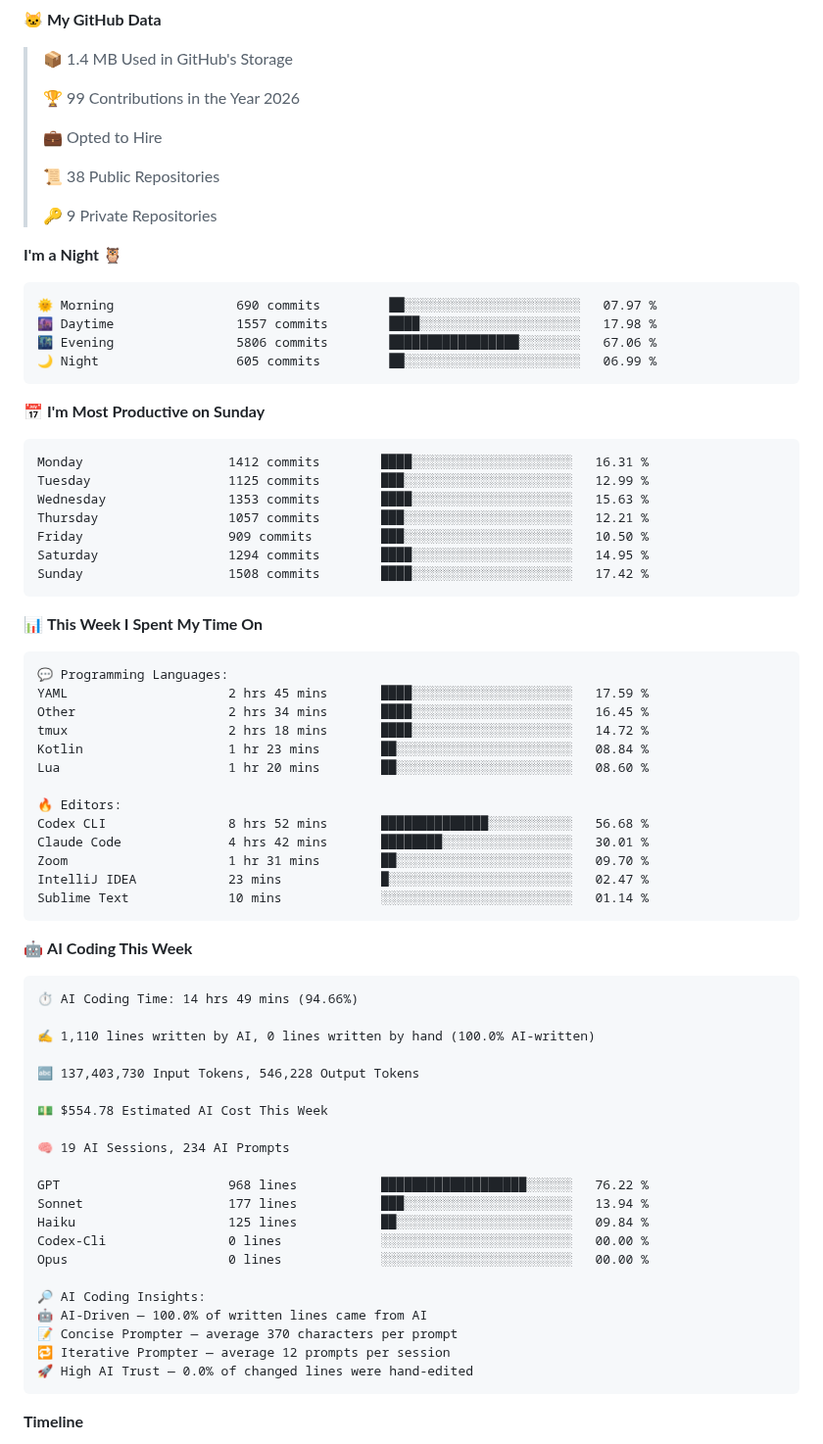
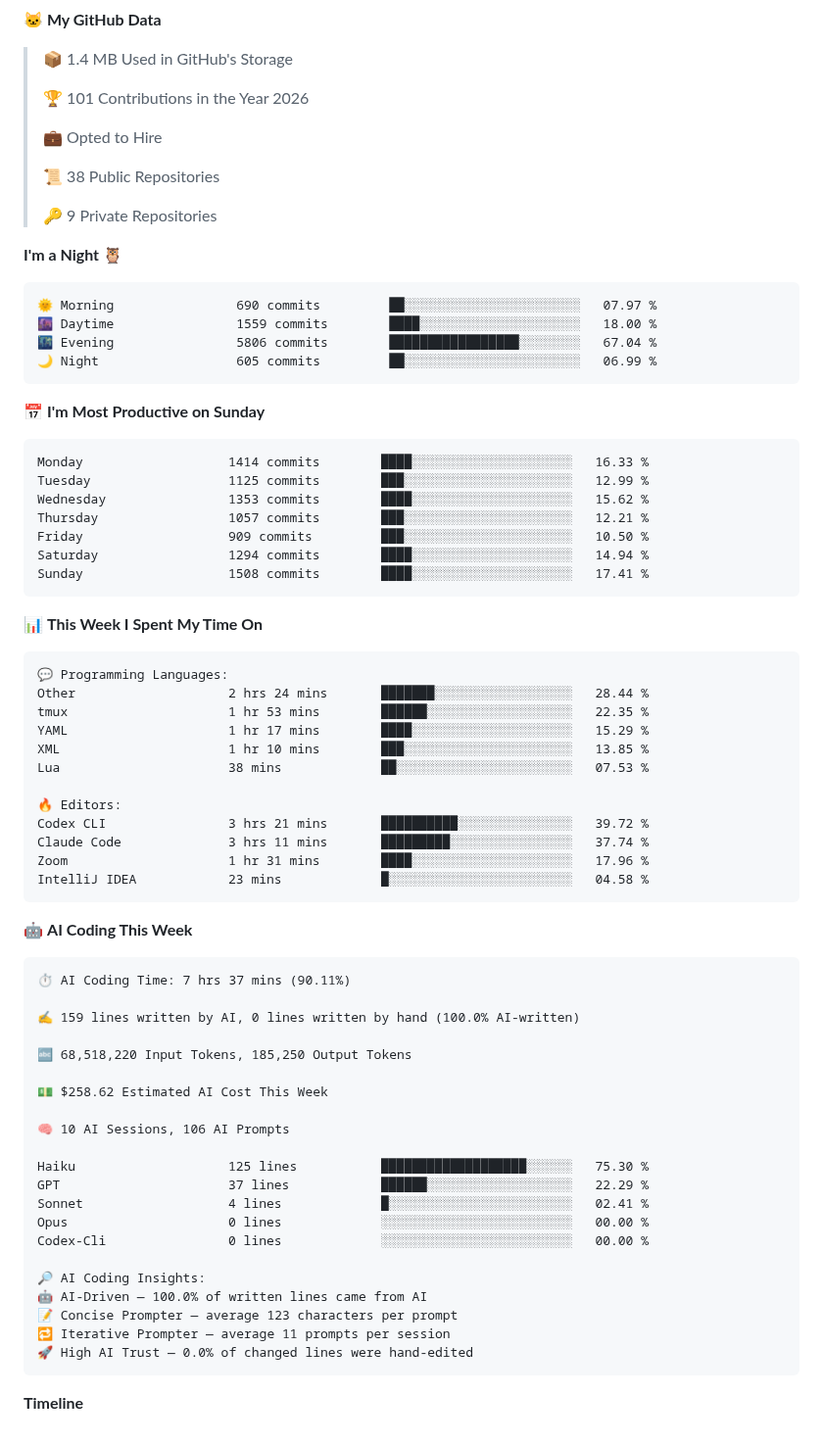
Before and after one commit to spearkkk/spearkkk, a Markdown page: README.md, the part around the change. Shown at 98% size. GitHub-like rendering.

Commit message:
Updated with Dev Metrics

````diff
--- a/README.md
+++ b/README.md
@@ -53,7 +53,7 @@
 
 > 📦 1.4 MB Used in GitHub's Storage
  >
-> 🏆 99 Contributions in the Year 2026
+> 🏆 101 Contributions in the Year 2026
  >
 > 💼 Opted to Hire
  >
@@ -65,20 +65,20 @@
 
 ```text
 🌞 Morning                690 commits         ██░░░░░░░░░░░░░░░░░░░░░░░   07.97 %
-🌆 Daytime                1557 commits        ████░░░░░░░░░░░░░░░░░░░░░   17.98 %
-🌃 Evening                5806 commits        █████████████████░░░░░░░░   67.06 %
+🌆 Daytime                1559 commits        ████░░░░░░░░░░░░░░░░░░░░░   18.00 %
+🌃 Evening                5806 commits        █████████████████░░░░░░░░   67.04 %
 🌙 Night                  605 commits         ██░░░░░░░░░░░░░░░░░░░░░░░   06.99 %
 ```
 📅 **I'm Most Productive on Sunday**
 
 ```text
-Monday                   1412 commits        ████░░░░░░░░░░░░░░░░░░░░░   16.31 %
+Monday                   1414 commits        ████░░░░░░░░░░░░░░░░░░░░░   16.33 %
 Tuesday                  1125 commits        ███░░░░░░░░░░░░░░░░░░░░░░   12.99 %
-Wednesday                1353 commits        ████░░░░░░░░░░░░░░░░░░░░░   15.63 %
+Wednesday                1353 commits        ████░░░░░░░░░░░░░░░░░░░░░   15.62 %
 Thursday                 1057 commits        ███░░░░░░░░░░░░░░░░░░░░░░   12.21 %
 Friday                   909 commits         ███░░░░░░░░░░░░░░░░░░░░░░   10.50 %
-Saturday                 1294 commits        ████░░░░░░░░░░░░░░░░░░░░░   14.95 %
-Sunday                   1508 commits        ████░░░░░░░░░░░░░░░░░░░░░   17.42 %
+Saturday                 1294 commits        ████░░░░░░░░░░░░░░░░░░░░░   14.94 %
+Sunday                   1508 commits        ████░░░░░░░░░░░░░░░░░░░░░   17.41 %
 ```
 
 
@@ -86,43 +86,42 @@ Sunday                   1508 commits        ████░░░░░░░
 
 ```text
 💬 Programming Languages:
-YAML                     2 hrs 45 mins       ████░░░░░░░░░░░░░░░░░░░░░   17.59 %
-Other                    2 hrs 34 mins       ████░░░░░░░░░░░░░░░░░░░░░   16.45 %
-tmux                     2 hrs 18 mins       ████░░░░░░░░░░░░░░░░░░░░░   14.72 %
-Kotlin                   1 hr 23 mins        ██░░░░░░░░░░░░░░░░░░░░░░░   08.84 %
-Lua                      1 hr 20 mins        ██░░░░░░░░░░░░░░░░░░░░░░░   08.60 %
+Other                    2 hrs 24 mins       ███████░░░░░░░░░░░░░░░░░░   28.44 %
+tmux                     1 hr 53 mins        ██████░░░░░░░░░░░░░░░░░░░   22.35 %
+YAML                     1 hr 17 mins        ████░░░░░░░░░░░░░░░░░░░░░   15.29 %
+XML                      1 hr 10 mins        ███░░░░░░░░░░░░░░░░░░░░░░   13.85 %
+Lua                      38 mins             ██░░░░░░░░░░░░░░░░░░░░░░░   07.53 %
 
 🔥 Editors:
-Codex CLI                8 hrs 52 mins       ██████████████░░░░░░░░░░░   56.68 %
-Claude Code              4 hrs 42 mins       ████████░░░░░░░░░░░░░░░░░   30.01 %
-Zoom                     1 hr 31 mins        ██░░░░░░░░░░░░░░░░░░░░░░░   09.70 %
-IntelliJ IDEA            23 mins             █░░░░░░░░░░░░░░░░░░░░░░░░   02.47 %
-Sublime Text             10 mins             ░░░░░░░░░░░░░░░░░░░░░░░░░   01.14 %
+Codex CLI                3 hrs 21 mins       ██████████░░░░░░░░░░░░░░░   39.72 %
+Claude Code              3 hrs 11 mins       █████████░░░░░░░░░░░░░░░░   37.74 %
+Zoom                     1 hr 31 mins        ████░░░░░░░░░░░░░░░░░░░░░   17.96 %
+IntelliJ IDEA            23 mins             █░░░░░░░░░░░░░░░░░░░░░░░░   04.58 %
 ```
 
 🤖 **AI Coding This Week**
 
 ```text
-⏱ AI Coding Time: 14 hrs 49 mins (94.66%)
+⏱ AI Coding Time: 7 hrs 37 mins (90.11%)
 
-✍️ 1,110 lines written by AI, 0 lines written by hand (100.0% AI-written)
+✍️ 159 lines written by AI, 0 lines written by hand (100.0% AI-written)
 
-🔤 137,403,730 Input Tokens, 546,228 Output Tokens
+🔤 68,518,220 Input Tokens, 185,250 Output Tokens
 
-💵 $554.78 Estimated AI Cost This Week
+💵 $258.62 Estimated AI Cost This Week
 
-🧠 19 AI Sessions, 234 AI Prompts
+🧠 10 AI Sessions, 106 AI Prompts
 
-GPT                      968 lines           ███████████████████░░░░░░   76.22 %
-Sonnet                   177 lines           ███░░░░░░░░░░░░░░░░░░░░░░   13.94 %
-Haiku                    125 lines           ██░░░░░░░░░░░░░░░░░░░░░░░   09.84 %
+Haiku                    125 lines           ███████████████████░░░░░░   75.30 %
+GPT                      37 lines            ██████░░░░░░░░░░░░░░░░░░░   22.29 %
+Sonnet                   4 lines             █░░░░░░░░░░░░░░░░░░░░░░░░   02.41 %
+Opus                     0 lines             ░░░░░░░░░░░░░░░░░░░░░░░░░   00.00 %
 Codex-Cli                0 lines             ░░░░░░░░░░░░░░░░░░░░░░░░░   00.00 %
-Opus                     0 lines             ░░░░░░░░░░░░░░░░░░░░░░░░░   00.00 %
 
 🔎 AI Coding Insights:
 🤖 AI-Driven — 100.0% of written lines came from AI
-📝 Concise Prompter — average 370 characters per prompt
-🔁 Iterative Prompter — average 12 prompts per session
+📝 Concise Prompter — average 123 characters per prompt
+🔁 Iterative Prompter — average 11 prompts per session
 🚀 High AI Trust — 0.0% of changed lines were hand-edited
 ```
 
````
Also changed, not shown: assets/bar_graph.png.
